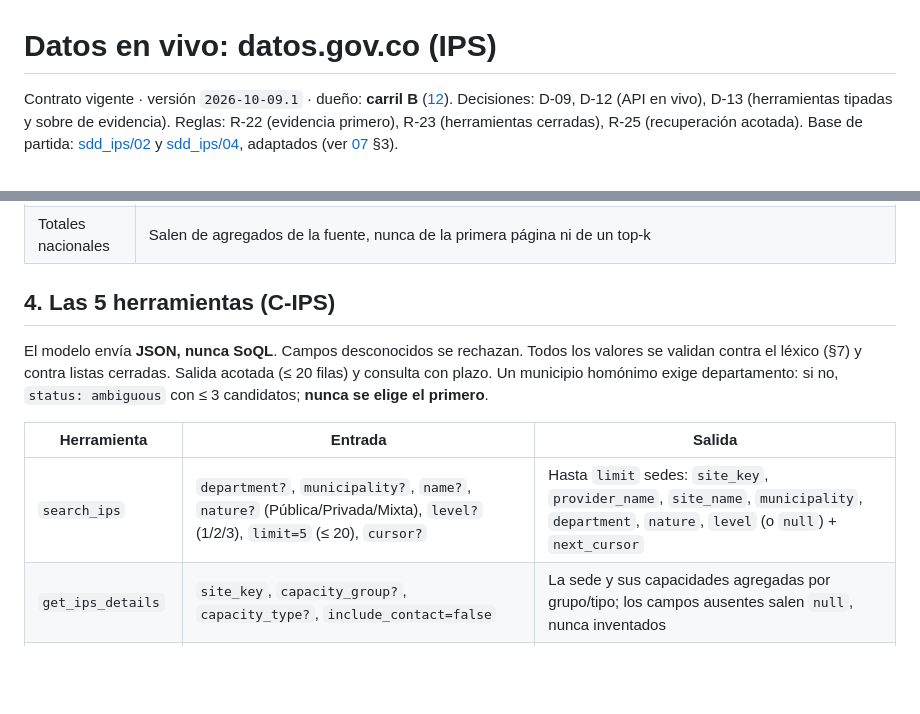
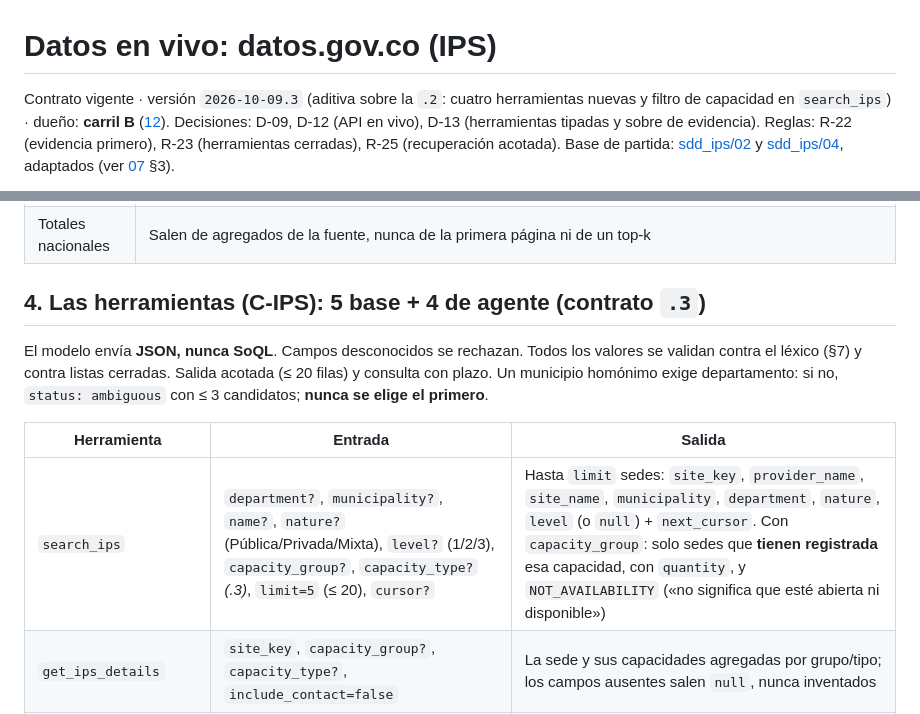
Before and after one commit to diego-juan3112/HackatonKognia, a Markdown page: docs/09-datos-en-vivo-datos-gov-co.md, 2 parts joined by grey strips. Rendered like a GitHub page; blank space fills up the shorter version.

```diff
--- a/docs/09-datos-en-vivo-datos-gov-co.md
+++ b/docs/09-datos-en-vivo-datos-gov-co.md
@@ -1,6 +1,6 @@
 # Datos en vivo: datos.gov.co (IPS)
 
-Contrato vigente · versión `2026-10-09.1` · dueño: **carril B** ([12](12-guia-de-trabajo-2-personas.md)).
+Contrato vigente · versión `2026-10-09.3` (aditiva sobre la `.2`: cuatro herramientas nuevas y filtro de capacidad en `search_ips`) · dueño: **carril B** ([12](12-guia-de-trabajo-2-personas.md)).
 Decisiones: D-09, D-12 (API en vivo), D-13 (herramientas tipadas y sobre de evidencia).
 Reglas: R-22 (evidencia primero), R-23 (herramientas cerradas), R-25 (recuperación acotada).
 Base de partida: [sdd_ips/02](sdd_ips/02_tool_contracts.md) y [sdd_ips/04](sdd_ips/04_data_and_retrieval.md), adaptados (ver [07](07-reto-01-especificacion.md) §3).
@@ -75,7 +75,7 @@ De ahí el calentamiento, el plazo de 4 s y el reconocimiento hablado previo a c
 | **Nivel** | Vacío en 8.325 de 9.320 IPS: «sin nivel registrado» ≠ nivel 0 ni «sin nivel» inferido |
 | Totales nacionales | Salen de agregados de la fuente, nunca de la primera página ni de un top-k |
 
-## 4. Las 5 herramientas (C-IPS)
+## 4. Las herramientas (C-IPS): 5 base + 4 de agente (contrato `.3`)
 
 El modelo envía **JSON, nunca SoQL**. Campos desconocidos se rechazan. Todos los valores se
 validan contra el léxico (§7) y contra listas cerradas. Salida acotada (≤ 20 filas) y
@@ -84,7 +84,7 @@ consulta con plazo. Un municipio homónimo exige departamento: si no, `status: a
 
 | Herramienta | Entrada | Salida |
 |---|---|---|
-| `search_ips` | `department?`, `municipality?`, `name?`, `nature?` (Pública/Privada/Mixta), `level?` (1/2/3), `limit=5` (≤ 20), `cursor?` | Hasta `limit` sedes: `site_key`, `provider_name`, `site_name`, `municipality`, `department`, `nature`, `level` (o `null`) + `next_cursor` |
+| `search_ips` | `department?`, `municipality?`, `name?`, `nature?` (Pública/Privada/Mixta), `level?` (1/2/3), `capacity_group?`, `capacity_type?` *(.3)*, `limit=5` (≤ 20), `cursor?` | Hasta `limit` sedes: `site_key`, `provider_name`, `site_name`, `municipality`, `department`, `nature`, `level` (o `null`) + `next_cursor`. Con `capacity_group`: solo sedes que **tienen registrada** esa capacidad, con `quantity`, y `NOT_AVAILABILITY` («no significa que esté abierta ni disponible») |
 | `get_ips_details` | `site_key`, `capacity_group?`, `capacity_type?`, `include_contact=false` | La sede y sus capacidades agregadas por grupo/tipo; los campos ausentes salen `null`, nunca inventados |
 | `aggregate_ips` | `metric` ∈ `provider_count` · `site_count` · `capacity_sum`; `filters`; `group_by?` ∈ `department` · `municipality` · `nature` · `level`; `order?`, `top_n?` (≤ 10) | `value` o `groups[{key, value}]`, `unit`, `complete`. `capacity_sum` exige `capacity_group`; sin `capacity_type` se suma el grupo completo y se advierte `MIXED_TYPES` |
 | `compare_ips` *(Should)* | 2–3 `site_key`, `capacity_group`, `capacity_type?` | Cantidades comparables (mismo tipo y corte); lo nulo o ambiguo queda desconocido; una sola consulta por lote |
```
Also changed, not shown: other parts of docs/09-datos-en-vivo-datos-gov-co.md (+21 -1 lines), CHANGELOG.md (+10 -0 lines).
